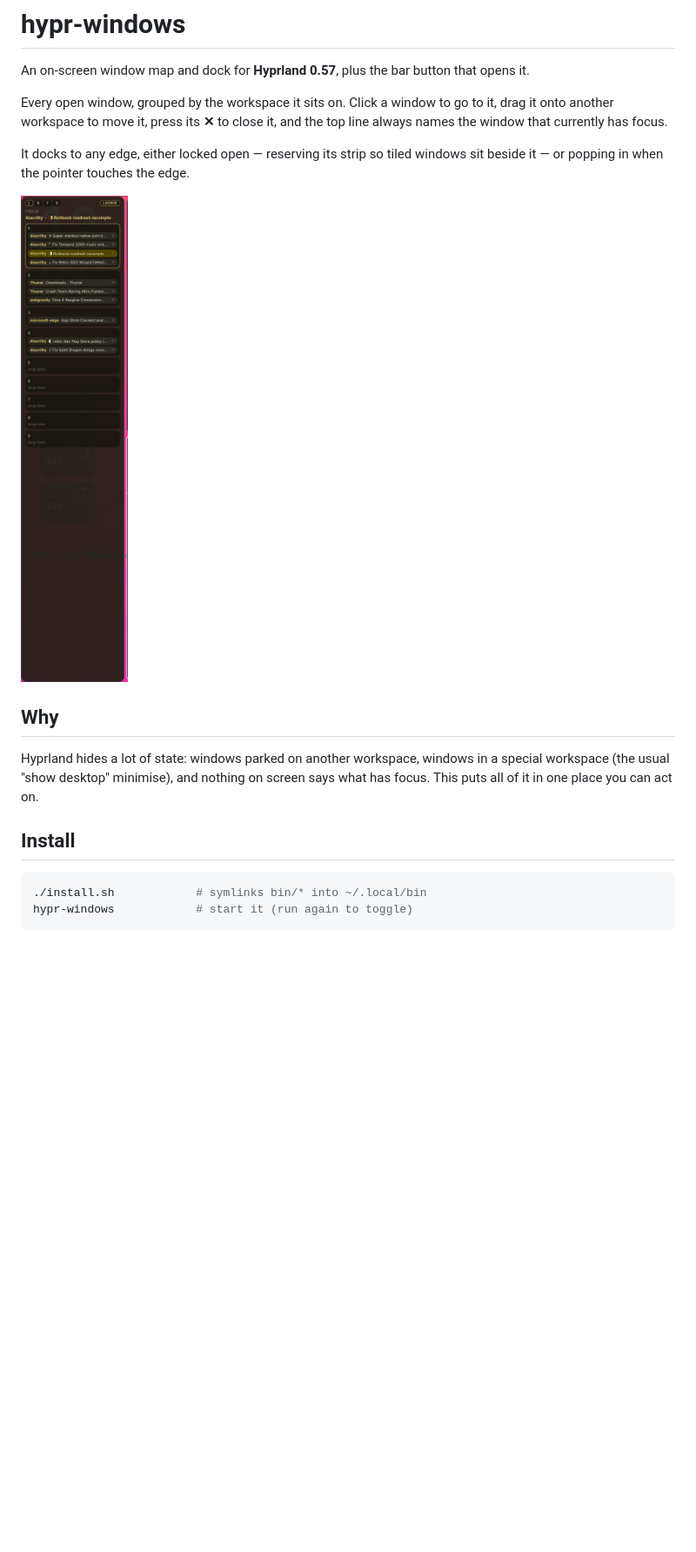
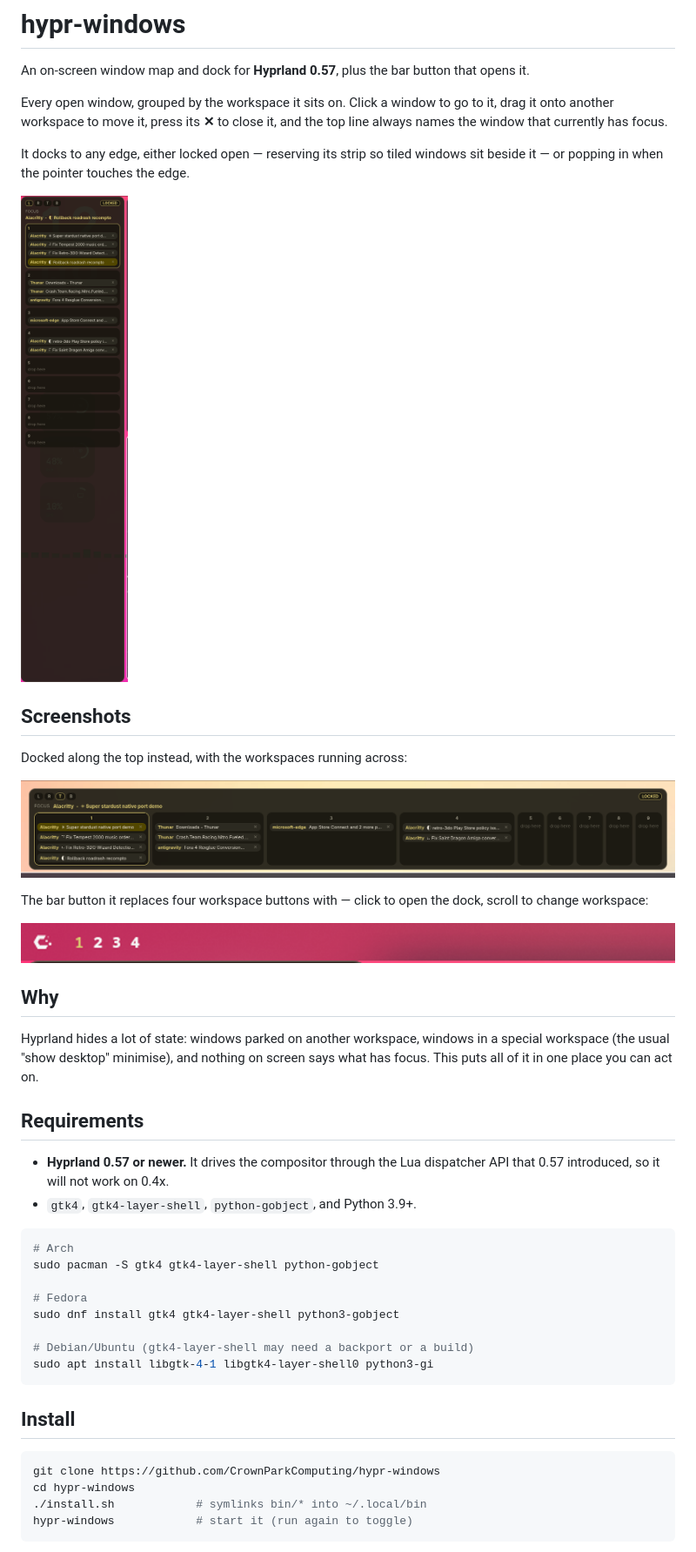
Before and after one commit to CrownParkComputing/hypr-windows, a Markdown page: README.md, the part around one of its changes. Shown at 87% size. Rendered like a GitHub page; pictures changed too: docs/bar-button.png (added), docs/dock-left.png, docs/panel-top.png (added); blank space fills up the shorter version.

````diff
--- a/README.md
+++ b/README.md
@@ -10,7 +10,18 @@ and the top line always names the window that currently has focus.
 It docks to any edge, either locked open — reserving its strip so tiled
 windows sit beside it — or popping in when the pointer touches the edge.
 
-![left dock](docs/dock-left.png)
+<img src="docs/dock-left.png" alt="docked on the left" width="300">
+
+## Screenshots
+
+Docked along the top instead, with the workspaces running across:
+
+![top panel](docs/panel-top.png)
+
+The bar button it replaces four workspace buttons with — click to open the
+dock, scroll to change workspace:
+
+![bar button](docs/bar-button.png)
 
 ## Why
 
@@ -18,9 +29,28 @@ Hyprland hides a lot of state: windows parked on another workspace, windows in
 a special workspace (the usual "show desktop" minimise), and nothing on screen
 says what has focus. This puts all of it in one place you can act on.
 
+## Requirements
+
+- **Hyprland 0.57 or newer.** It drives the compositor through the Lua
+  dispatcher API that 0.57 introduced, so it will not work on 0.4x.
+- `gtk4`, `gtk4-layer-shell`, `python-gobject`, and Python 3.9+.
+
+```sh
+# Arch
+sudo pacman -S gtk4 gtk4-layer-shell python-gobject
+
+# Fedora
+sudo dnf install gtk4 gtk4-layer-shell python3-gobject
+
+# Debian/Ubuntu (gtk4-layer-shell may need a backport or a build)
+sudo apt install libgtk-4-1 libgtk4-layer-shell0 python3-gi
+```
+
 ## Install
 
 ```sh
+git clone https://github.com/CrownParkComputing/hypr-windows
+cd hypr-windows
 ./install.sh            # symlinks bin/* into ~/.local/bin
 hypr-windows            # start it (run again to toggle)
 ```
````
Also changed, not shown: other parts of README.md (+35 -1 lines), 1 other file.
